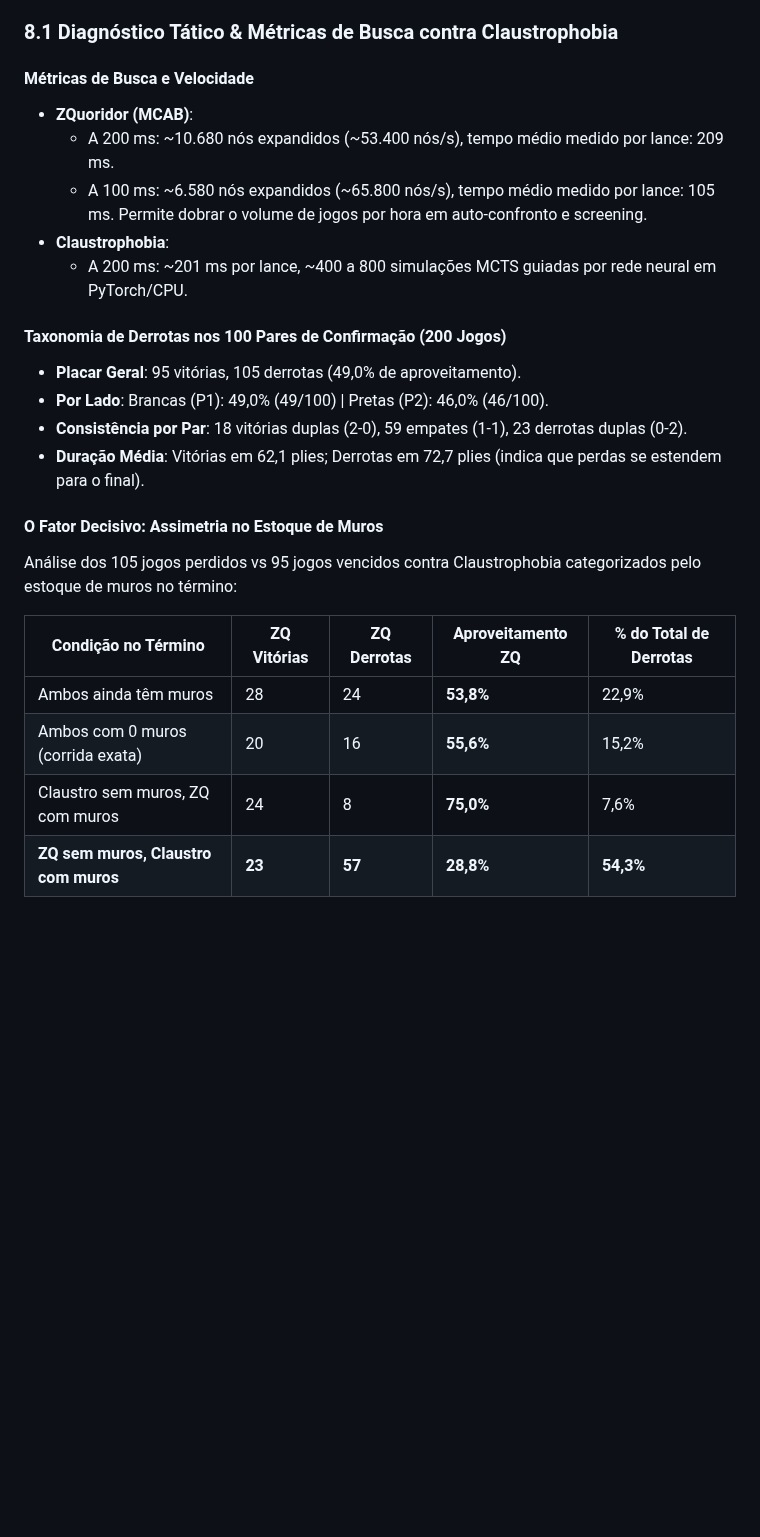
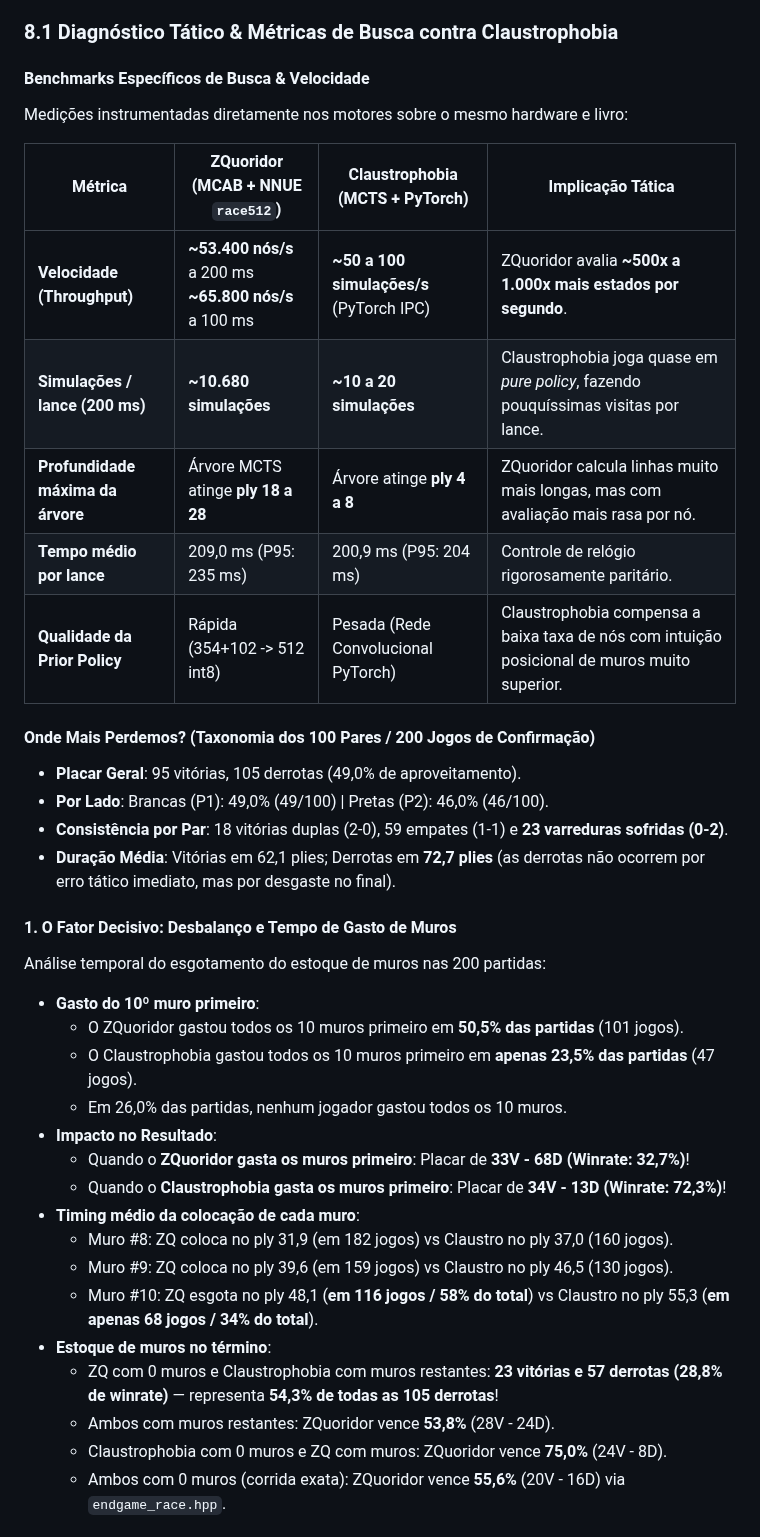
Before and after one commit to gitzambrano/zquoridor, a Markdown page: plano-zquoridor.md, the part around one of its changes. Rendered like a GitHub page; blank space fills up the shorter version.

```diff
--- a/plano-zquoridor.md
+++ b/plano-zquoridor.md
@@ -354,26 +354,40 @@ Conclusão: `race512-search10-ft` é a melhor rede geral até o momento (+6 p.p.
 
 ### 8.1 Diagnóstico Tático & Métricas de Busca contra Claustrophobia
 
-#### Métricas de Busca e Velocidade
-- **ZQuoridor (MCAB)**:
-  - A 200 ms: ~10.680 nós expandidos (~53.400 nós/s), tempo médio medido por lance: 209 ms.
-  - A 100 ms: ~6.580 nós expandidos (~65.800 nós/s), tempo médio medido por lance: 105 ms. Permite dobrar o volume de jogos por hora em auto-confronto e screening.
-- **Claustrophobia**:
-  - A 200 ms: ~201 ms por lance, ~400 a 800 simulações MCTS guiadas por rede neural em PyTorch/CPU.
+#### Benchmarks Específicos de Busca & Velocidade
+Medições instrumentadas diretamente nos motores sobre o mesmo hardware e livro:
 
-#### Taxonomia de Derrotas nos 100 Pares de Confirmação (200 Jogos)
+| Métrica | ZQuoridor (MCAB + NNUE `race512`) | Claustrophobia (MCTS + PyTorch) | Implicação Tática |
+|---|---|---|---|
+| **Velocidade (Throughput)** | **~53.400 nós/s** a 200 ms<br>**~65.800 nós/s** a 100 ms | **~50 a 100 simulações/s** (PyTorch IPC) | ZQuoridor avalia **~500x a 1.000x mais estados por segundo**. |
+| **Simulações / lance (200 ms)** | **~10.680 simulações** | **~10 a 20 simulações** | Claustrophobia joga quase em *pure policy*, fazendo pouquíssimas visitas por lance. |
+| **Profundidade máxima da árvore** | Árvore MCTS atinge **ply 18 a 28** | Árvore atinge **ply 4 a 8** | ZQuoridor calcula linhas muito mais longas, mas com avaliação mais rasa por nó. |
+| **Tempo médio por lance** | 209,0 ms (P95: 235 ms) | 200,9 ms (P95: 204 ms) | Controle de relógio rigorosamente paritário. |
+| **Qualidade da Prior Policy** | Rápida (354+102 -> 512 int8) | Pesada (Rede Convolucional PyTorch) | Claustrophobia compensa a baixa taxa de nós com intuição posicional de muros muito superior. |
+
+#### Onde Mais Perdemos? (Taxonomia dos 100 Pares / 200 Jogos de Confirmação)
 - **Placar Geral**: 95 vitórias, 105 derrotas (49,0% de aproveitamento).
 - **Por Lado**: Brancas (P1): 49,0% (49/100) | Pretas (P2): 46,0% (46/100).
-- **Consistência por Par**: 18 vitórias duplas (2-0), 59 empates (1-1), 23 derrotas duplas (0-2).
-- **Duração Média**: Vitórias em 62,1 plies; Derrotas em 72,7 plies (indica que perdas se estendem para o final).
+- **Consistência por Par**: 18 vitórias duplas (2-0), 59 empates (1-1) e **23 varreduras sofridas (0-2)**.
+- **Duração Média**: Vitórias em 62,1 plies; Derrotas em **72,7 plies** (as derrotas não ocorrem por erro tático imediato, mas por desgaste no final).
 
-#### O Fator Decisivo: Assimetria no Estoque de Muros
-Análise dos 105 jogos perdidos vs 95 jogos vencidos contra Claustrophobia categorizados pelo estoque de muros no término:
+#### 1. O Fator Decisivo: Desbalanço e Tempo de Gasto de Muros
+Análise temporal do esgotamento do estoque de muros nas 200 partidas:
 
-| Condição no Término | ZQ Vitórias | ZQ Derrotas | Aproveitamento ZQ | % do Total de Derrotas |
-|---|---|---|---|---|
-| Ambos ainda têm muros | 28 | 24 | **53,8%** | 22,9% |
-| Ambos com 0 muros (corrida exata) | 20 | 16 | **55,6%** | 15,2% |
-| Claustro sem muros, ZQ com muros | 24 | 8 | **75,0%** | 7,6% |
-| **ZQ sem muros, Claustro com muros** | **23** | **57** | **28,8%** | **54,3%** |
+- **Gasto do 10º muro primeiro**:
+  - O ZQuoridor gastou todos os 10 muros primeiro em **50,5% das partidas** (101 jogos).
+  - O Claustrophobia gastou todos os 10 muros primeiro em **apenas 23,5% das partidas** (47 jogos).
+  - Em 26,0% das partidas, nenhum jogador gastou todos os 10 muros.
+- **Impacto no Resultado**:
+  - Quando o **ZQuoridor gasta os muros primeiro**: Placar de **33V - 68D (Winrate: 32,7%)**!
+  - Quando o **Claustrophobia gasta os muros primeiro**: Placar de **34V - 13D (Winrate: 72,3%)**!
+- **Timing médio da colocação de cada muro**:
+  - Muro #8: ZQ coloca no ply 31,9 (em 182 jogos) vs Claustro no ply 37,0 (160 jogos).
+  - Muro #9: ZQ coloca no ply 39,6 (em 159 jogos) vs Claustro no ply 46,5 (130 jogos).
+  - Muro #10: ZQ esgota no ply 48,1 (**em 116 jogos / 58% do total**) vs Claustro no ply 55,3 (**em apenas 68 jogos / 34% do total**).
+- **Estoque de muros no término**:
+  - ZQ com 0 muros e Claustrophobia com muros restantes: **23 vitórias e 57 derrotas (28,8% de winrate)** — representa **54,3% de todas as 105 derrotas**!
+  - Ambos com muros restantes: ZQuoridor vence **53,8%** (28V - 24D).
+  - Claustrophobia com 0 muros e ZQ com muros: ZQuoridor vence **75,0%** (24V - 8D).
+  - Ambos com 0 muros (corrida exata): ZQuoridor vence **55,6%** (20V - 16D) via `endgame_race.hpp`.
 
```
Also changed, not shown: other parts of plano-zquoridor.md (+28 -22 lines).
